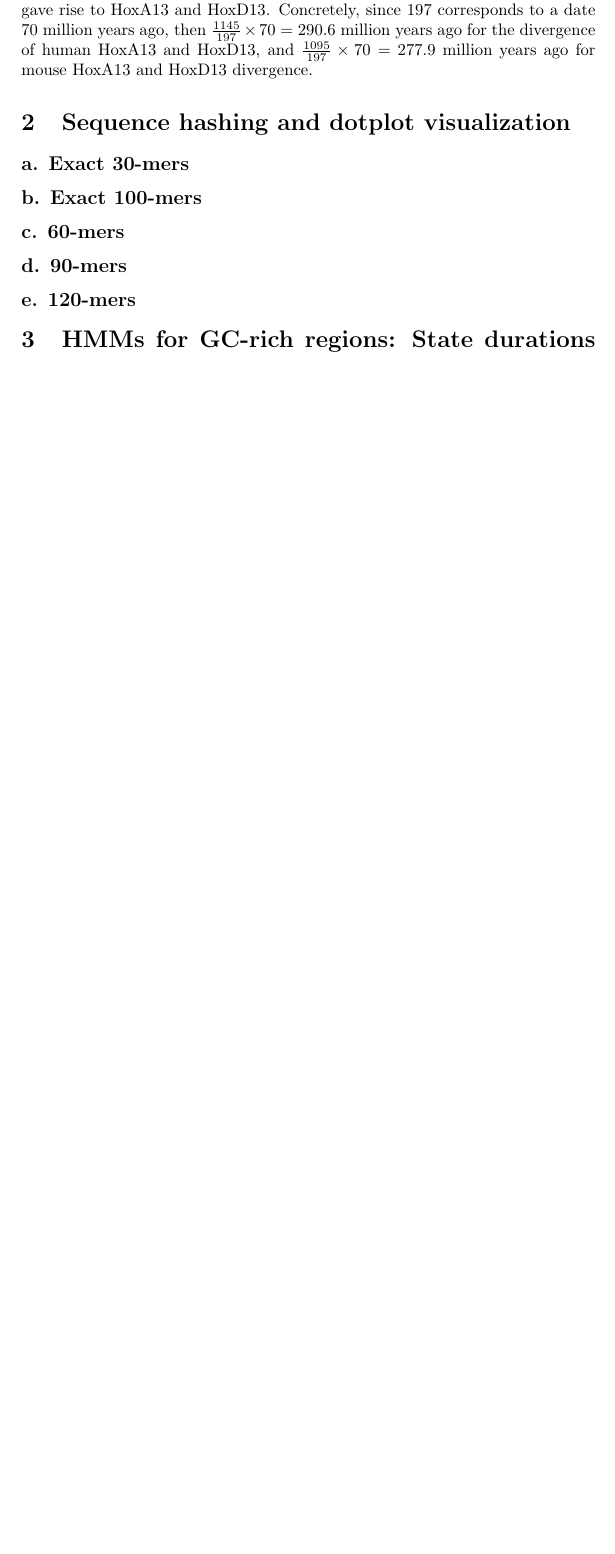
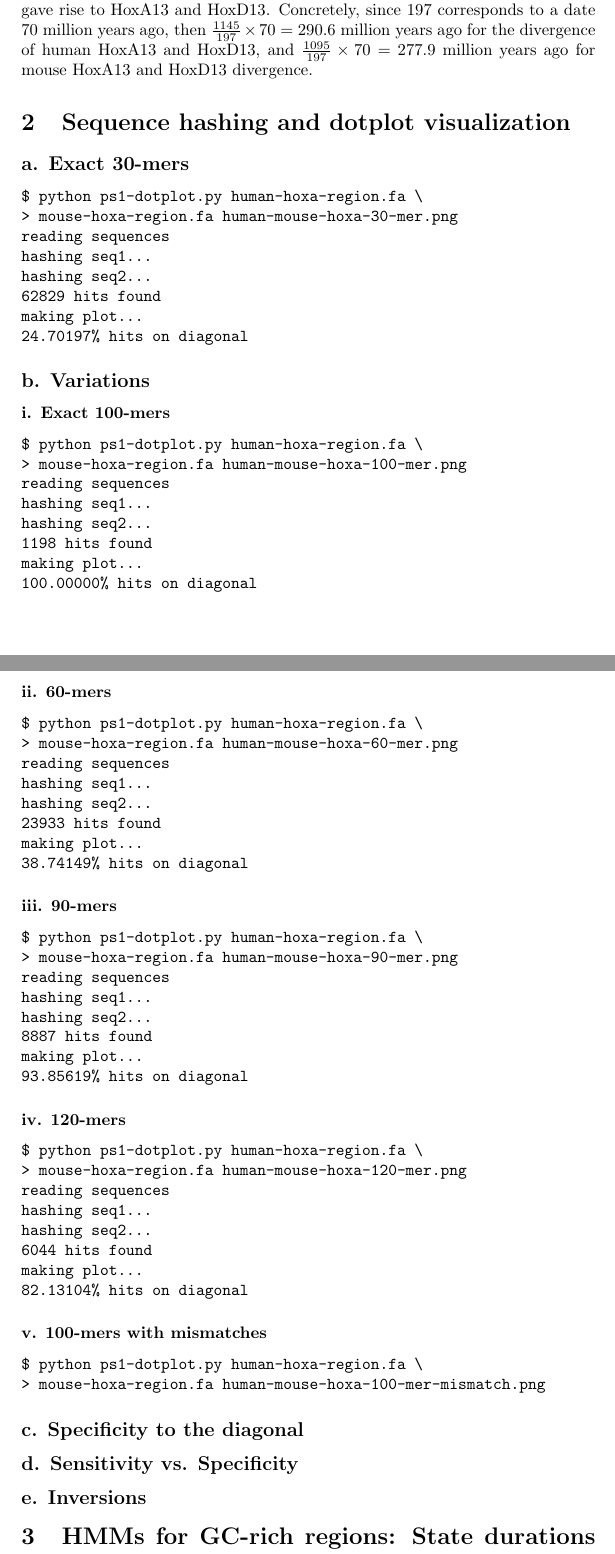
Before and after one commit to mattfeng/mit-year-2, a LaTeX document (6047/ps/ps1/writeup.tex): part of page 3 of 6 before the commit and two parts of pages 3 and 4 of 7 after it, the two joined at a grey line, cut so that both start at the same text, the shorter picture padded with empty space. Compiled offline with pdfLaTeX.

Commit message:
Solve parts of problem b

```diff
--- a/6047/ps/ps1/writeup.tex
+++ b/6047/ps/ps1/writeup.tex
@@ -135,10 +135,76 @@ mouse HoxA13 and HoxD13 divergence.
 \section{Sequence hashing and dotplot visualization}
 
 \subsection*{a. Exact 30-mers}
-\subsection*{b. Exact 100-mers}
-\subsection*{c. 60-mers}
-\subsection*{d. 90-mers}
-\subsection*{e. 120-mers}
+
+\begin{verbatim}
+$ python ps1-dotplot.py human-hoxa-region.fa \
+> mouse-hoxa-region.fa human-mouse-hoxa-30-mer.png
+reading sequences
+hashing seq1...
+hashing seq2...
+62829 hits found
+making plot...
+24.70197% hits on diagonal
+\end{verbatim}
+
+\subsection*{b. Variations}
+\subsubsection*{i. Exact 100-mers}
+\begin{verbatim}
+$ python ps1-dotplot.py human-hoxa-region.fa \
+> mouse-hoxa-region.fa human-mouse-hoxa-100-mer.png
+reading sequences
+hashing seq1...
+hashing seq2...
+1198 hits found
+making plot...
+100.00000% hits on diagonal
+\end{verbatim}
+
+\subsubsection*{ii. 60-mers}
+\begin{verbatim}
+$ python ps1-dotplot.py human-hoxa-region.fa \
+> mouse-hoxa-region.fa human-mouse-hoxa-60-mer.png
+reading sequences
+hashing seq1...
+hashing seq2...
+23933 hits found
+making plot...
+38.74149% hits on diagonal
+\end{verbatim}
+
+\subsubsection*{iii. 90-mers}
+\begin{verbatim}
+$ python ps1-dotplot.py human-hoxa-region.fa \
+> mouse-hoxa-region.fa human-mouse-hoxa-90-mer.png
+reading sequences
+hashing seq1...
+hashing seq2...
+8887 hits found
+making plot...
+93.85619% hits on diagonal
+\end{verbatim}
+
+\subsubsection*{iv. 120-mers}
+\begin{verbatim}
+$ python ps1-dotplot.py human-hoxa-region.fa \
+> mouse-hoxa-region.fa human-mouse-hoxa-120-mer.png
+reading sequences
+hashing seq1...
+hashing seq2...
+6044 hits found
+making plot...
+82.13104% hits on diagonal
+\end{verbatim}
+
+\subsubsection*{v. 100-mers with mismatches}
+\begin{verbatim}
+$ python ps1-dotplot.py human-hoxa-region.fa \
+> mouse-hoxa-region.fa human-mouse-hoxa-100-mer-mismatch.png
+\end{verbatim}
+
+\subsection*{c. Specificity to the diagonal}
+\subsection*{d. Sensitivity vs. Specificity}
+\subsection*{e. Inversions}
 
 \section{HMMs for GC-rich regions: State durations and limitations}
 
```
Also changed, not shown: 6047/ps/ps1/human-mouse-hoxa-100-mer.png (added), 6047/ps/ps1/human-mouse-hoxa-120-mer.png (added), 6047/ps/ps1/human-mouse-hoxa-30-mer.png (added), 6047/ps/ps1/human-mouse-hoxa-60-mer.png (added), 6047/ps/ps1/human-mouse-hoxa-90-mer.png (added), 6047/ps/ps1/writeup.pdf, 4 other files.
